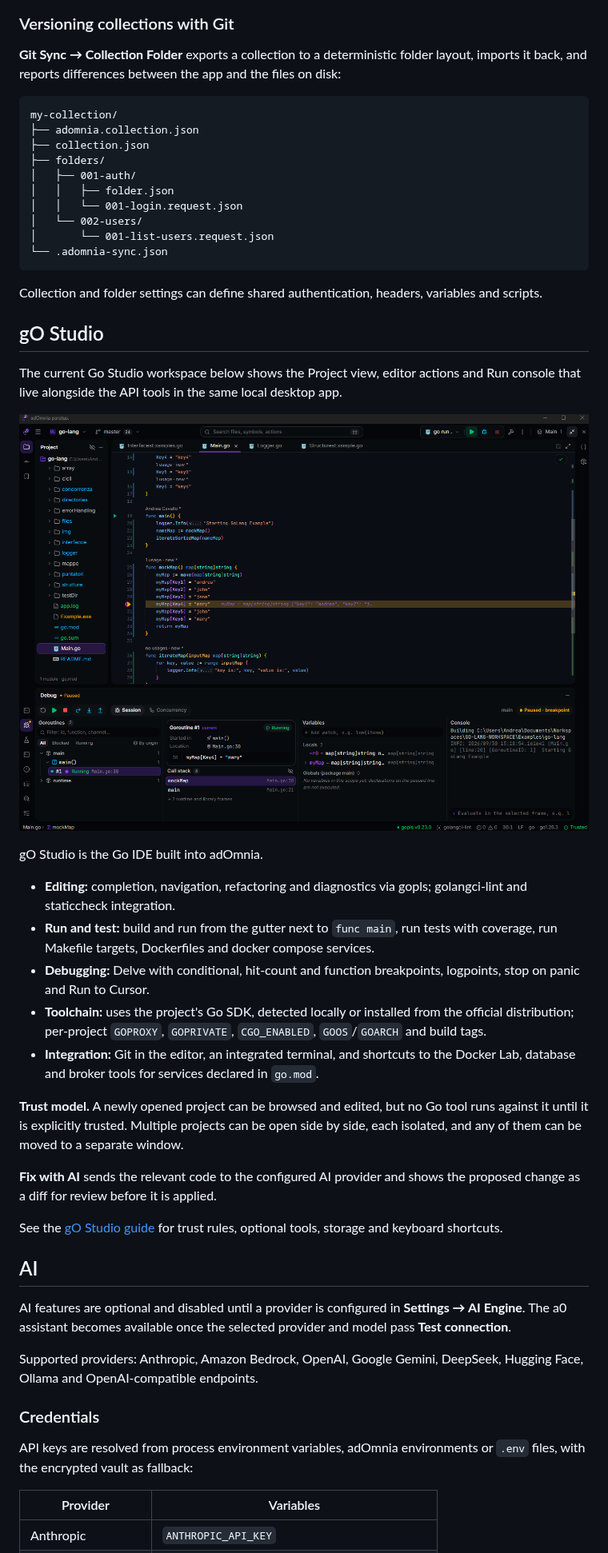
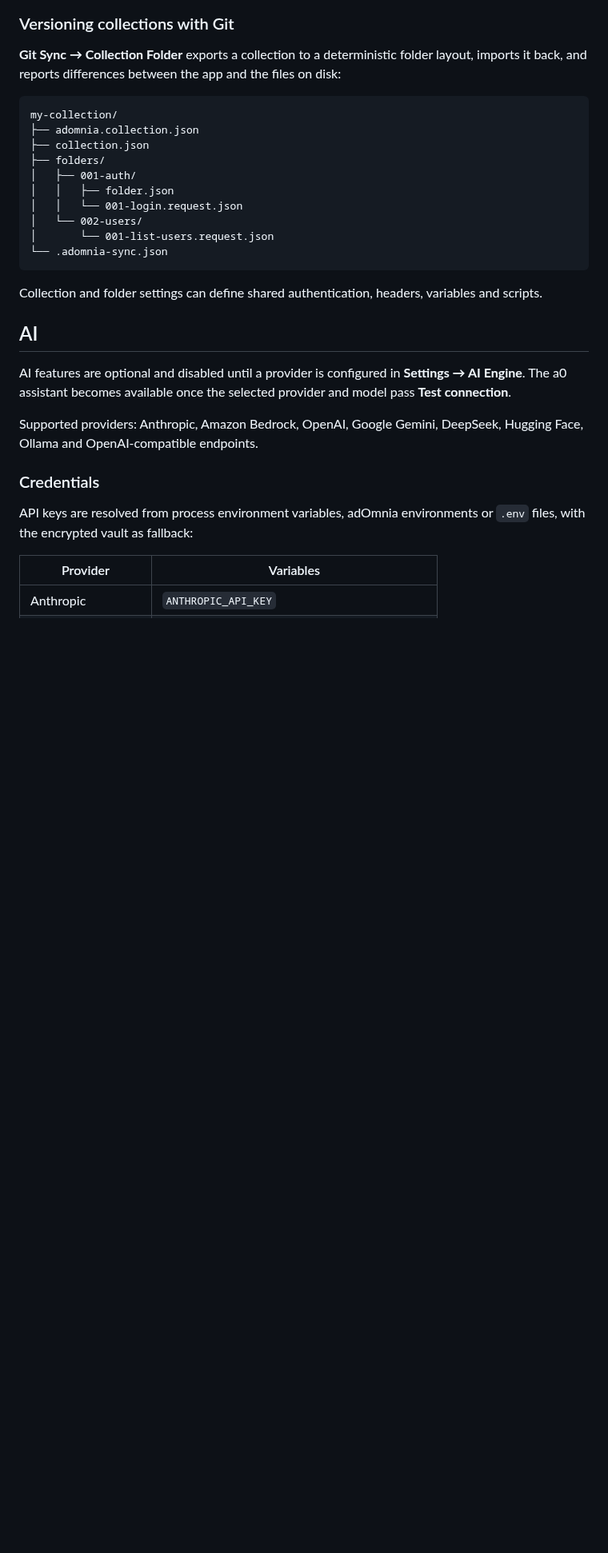
Before and after one commit to Andrea-Cavallo/adOmnia, a Markdown page: README.md, the part around one of its changes. Shown at 80% size. GitHub-like rendering; pictures changed too: assets/images/go-ide.png; blank space fills up the shorter version.

````diff
--- a/README.md
+++ b/README.md
@@ -97,27 +135,6 @@ my-collection/
 ```
 
 Collection and folder settings can define shared authentication, headers, variables and scripts.
-
-## gO Studio
-
-The current Go Studio workspace below shows the Project view, editor actions and
-Run console that live alongside the API tools in the same local desktop app.
-
-![gO Studio: project tree, editor with gutter run actions and the Run console](assets/images/go-ide.png)
-
-gO Studio is the Go IDE built into adOmnia.
-
-- **Editing:** completion, navigation, refactoring and diagnostics via gopls; golangci-lint and staticcheck integration.
-- **Run and test:** build and run from the gutter next to `func main`, run tests with coverage, run Makefile targets, Dockerfiles and docker compose services.
-- **Debugging:** Delve with conditional, hit-count and function breakpoints, logpoints, stop on panic and Run to Cursor.
-- **Toolchain:** uses the project's Go SDK, detected locally or installed from the official distribution; per-project `GOPROXY`, `GOPRIVATE`, `CGO_ENABLED`, `GOOS`/`GOARCH` and build tags.
-- **Integration:** Git in the editor, an integrated terminal, and shortcuts to the Docker Lab, database and broker tools for services declared in `go.mod`.
-
-**Trust model.** A newly opened project can be browsed and edited, but no Go tool runs against it until it is explicitly trusted. Multiple projects can be open side by side, each isolated, and any of them can be moved to a separate window.
-
-**Fix with AI** sends the relevant code to the configured AI provider and shows the proposed change as a diff for review before it is applied.
-
-See the [gO Studio guide](docs/GO-STUDIO.md) for trust rules, optional tools, storage and keyboard shortcuts.
 
 ## AI
 
````
Also changed, not shown: other parts of README.md (+51 -12 lines), assets/images/go-ide-white.png (added).
